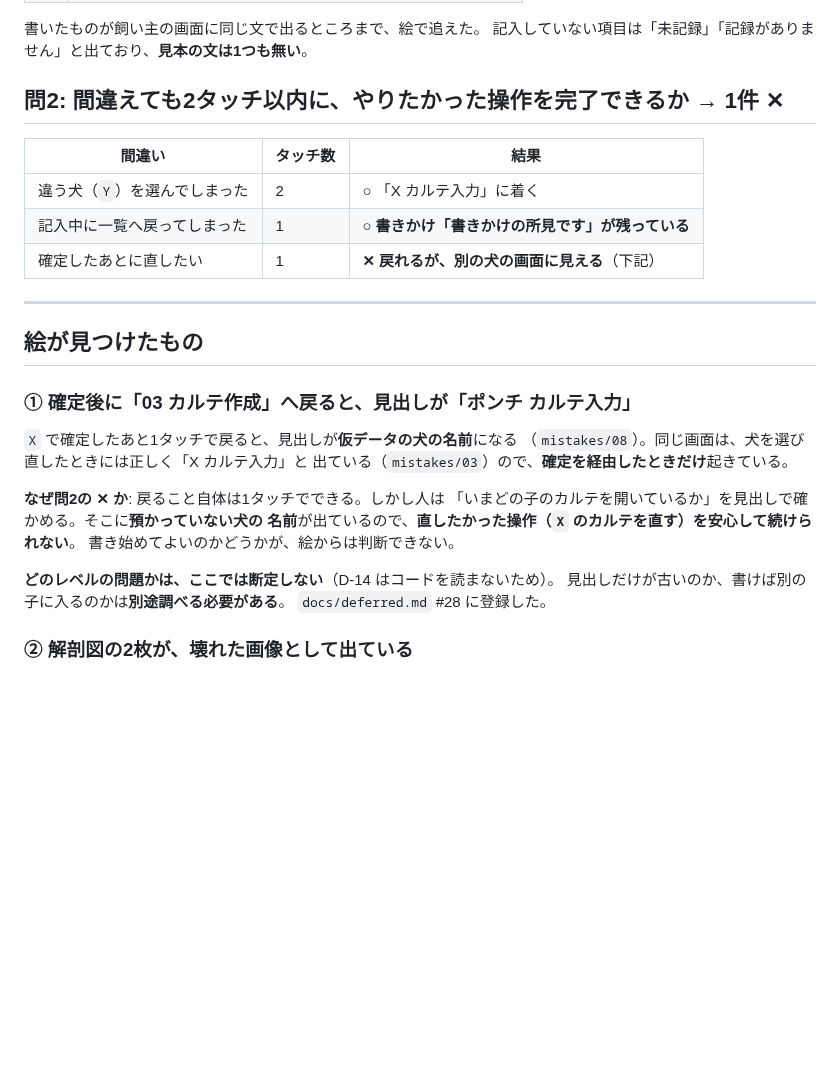
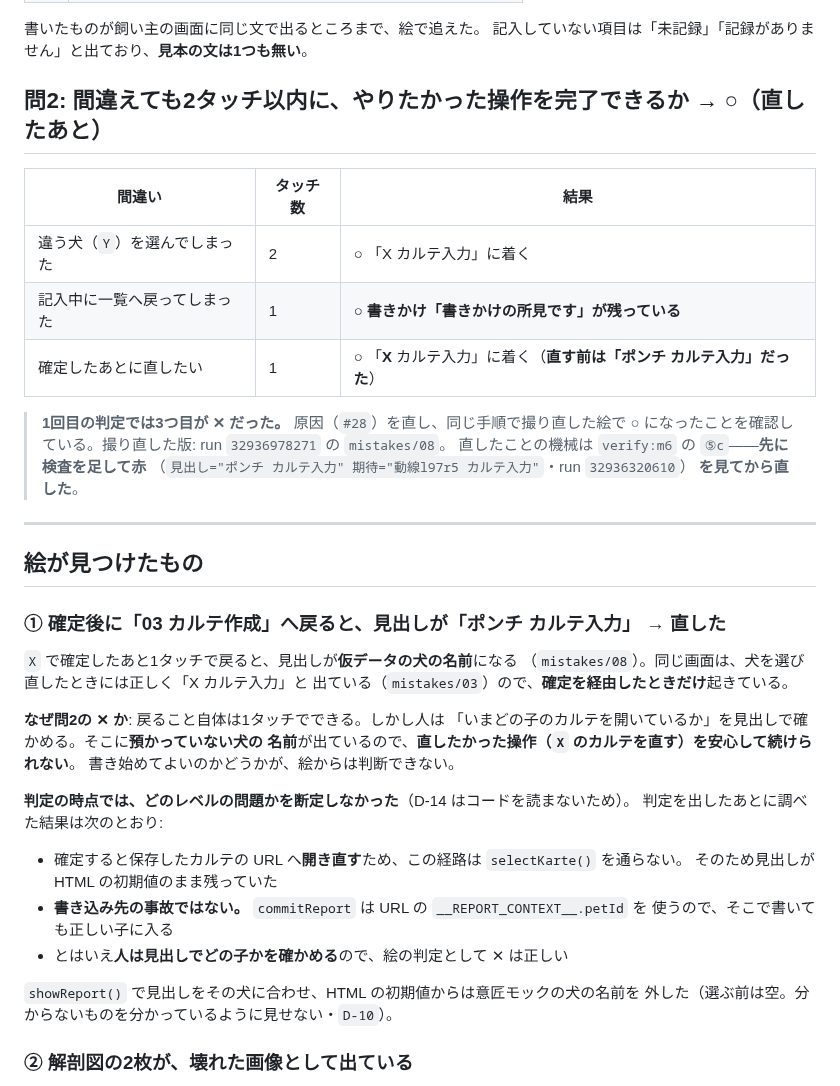
Before and after one commit to rahiseko-alt/siota-1, a Markdown page: docs/ops/walk-D14-F3.md, the part around the change. Drawn GitHub-style; blank space fills up the shorter version.

Commit message:
D-14 の問2 を撮り直して ○ にする（deferred #28 を直したあと）
同じ手順で撮り直した絵で、確定後に1タッチで戻ると見出しが
「X カルテ入力」になっている（直す前は「ポンチ カルテ入力」）。
撮り直した版: run 32936978271 の mistakes/08。

これで D-14 の2問が両方 ○。F3 の完了条件そのもの。

#28 は書き込み先の事故ではなかったことも記録した。commitReport は
URL の petId を使うので、そこで書いても正しい子に入る。見出しだけが
古かった。判定を出す時点では断定せず、判定後に調べて確かめた。

Co-Authored-By: Claude Opus 5 <noreply@anthropic.com>
Claude-Session: https://claude.ai/code/session_01F8ussP7cGmxrtugo2crbU4

```diff
--- a/docs/ops/walk-D14-F3.md
+++ b/docs/ops/walk-D14-F3.md
@@ -29,19 +29,25 @@
 書いたものが飼い主の画面に同じ文で出るところまで、絵で追えた。
 記入していない項目は「未記録」「記録がありません」と出ており、**見本の文は1つも無い**。
 
-## 問2: 間違えても2タッチ以内に、やりたかった操作を完了できるか → **1件 ✕**
+## 問2: 間違えても2タッチ以内に、やりたかった操作を完了できるか → **○**（直したあと）
 
 | 間違い | タッチ数 | 結果 |
 |---|---|---|
 | 違う犬（`Y`）を選んでしまった | 2 | ○ 「X カルテ入力」に着く |
 | 記入中に一覧へ戻ってしまった | 1 | ○ **書きかけ「書きかけの所見です」が残っている** |
-| 確定したあとに直したい | 1 | **✕ 戻れるが、別の犬の画面に見える**（下記） |
+| 確定したあとに直したい | 1 | ○ 「**X** カルテ入力」に着く（**直す前は「ポンチ カルテ入力」だった**） |
+
+> **1回目の判定では3つ目が ✕ だった。** 原因（`#28`）を直し、同じ手順で撮り直した絵で
+> ○ になったことを確認している。撮り直した版: run `32936978271` の `mistakes/08`。
+> 直したことの機械は `verify:m6` の `⑤c`——**先に検査を足して赤**
+> （`見出し="ポンチ カルテ入力" 期待="動線l97r5 カルテ入力"`・run `32936320610`）
+> **を見てから直した**。
 
 ---
 
 ## 絵が見つけたもの
 
-### ① 確定後に「03 カルテ作成」へ戻ると、見出しが「**ポンチ** カルテ入力」
+### ① 確定後に「03 カルテ作成」へ戻ると、見出しが「**ポンチ** カルテ入力」 → **直した**
 
 `X` で確定したあと1タッチで戻ると、見出しが**仮データの犬の名前**になる
 （`mistakes/08`）。同じ画面は、犬を選び直したときには正しく「X カルテ入力」と
@@ -52,9 +58,17 @@
 名前**が出ているので、**直したかった操作（`X` のカルテを直す）を安心して続けられない**。
 書き始めてよいのかどうかが、絵からは判断できない。
 
-**どのレベルの問題かは、ここでは断定しない**（D-14 はコードを読まないため）。
-見出しだけが古いのか、書けば別の子に入るのかは**別途調べる必要がある**。
-`docs/deferred.md` #28 に登録した。
+**判定の時点では、どのレベルの問題かを断定しなかった**（D-14 はコードを読まないため）。
+判定を出したあとに調べた結果は次のとおり:
+
+- 確定すると保存したカルテの URL へ**開き直す**ため、この経路は `selectKarte()` を通らない。
+  そのため見出しが HTML の初期値のまま残っていた
+- **書き込み先の事故ではない。** `commitReport` は URL の `__REPORT_CONTEXT__.petId` を
+  使うので、そこで書いても正しい子に入る
+- とはいえ**人は見出しでどの子かを確かめる**ので、絵の判定として ✕ は正しい
+
+`showReport()` で見出しをその犬に合わせ、HTML の初期値からは意匠モックの犬の名前を
+外した（選ぶ前は空。分からないものを分かっているように見せない・`D-10`）。
 
 ### ② 解剖図の2枚が、壊れた画像として出ている
 
```
Also changed, not shown: docs/deferred.md (+1 -1 lines).
